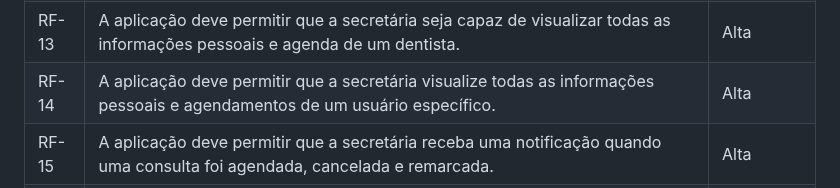
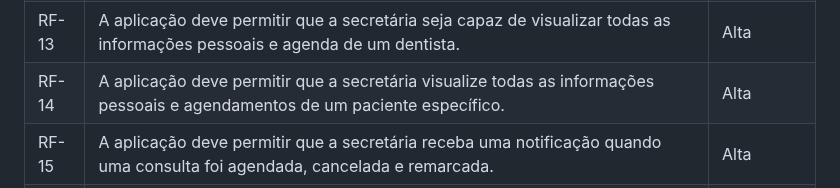
Before and after one commit to ICEI-PUC-Minas-PMV-ADS/pmv-ads-2024-1-e2-proj-int-t5-odontoschedule, a Markdown page: docs/02-Especificação do Projeto.md, the part around the change. GitHub-like rendering.

```diff
--- a/docs/02-Especificação do Projeto.md
+++ b/docs/02-Especificação do Projeto.md
@@ -56,7 +56,7 @@ A tabela a seguir apresenta os requisitos do projeto, identificando a prioridade
 | RF-11 | A aplicação deve permitir que a secretária faça cadastro de pacientes                                                                                                                                                   | Média |
 | RF-12 | A aplicação deve permitir que a secretária mude o status da consulta e inclua observações.                                                                                                                              | Alta  |
 | RF-13 | A aplicação deve permitir que a secretária seja capaz de visualizar todas as informações pessoais e agenda de um dentista.                                                                                              | Alta  |
-| RF-14 | A aplicação deve permitir que a secretária visualize todas as informações pessoais e agendamentos de um usuário específico.                                                                                             | Alta  |
+| RF-14 | A aplicação deve permitir que a secretária visualize todas as informações pessoais e agendamentos de um paciente específico.                                                                                             | Alta  |
 | RF-15 | A aplicação deve permitir que a secretária receba uma notificação quando uma consulta foi agendada, cancelada e remarcada.                                                                                              | Alta  |
 | RF-16 | A aplicação deve permitir que a secretária atualize informações de contato e endereço de um paciente.                                                                                                                   | Alta  |
 | RF-17 | A aplicação deve permitir que o administrador visualize relatórios contendo informações de desempenho do consultório, como número de atendimentos.                                                                      | Alta  |
```
